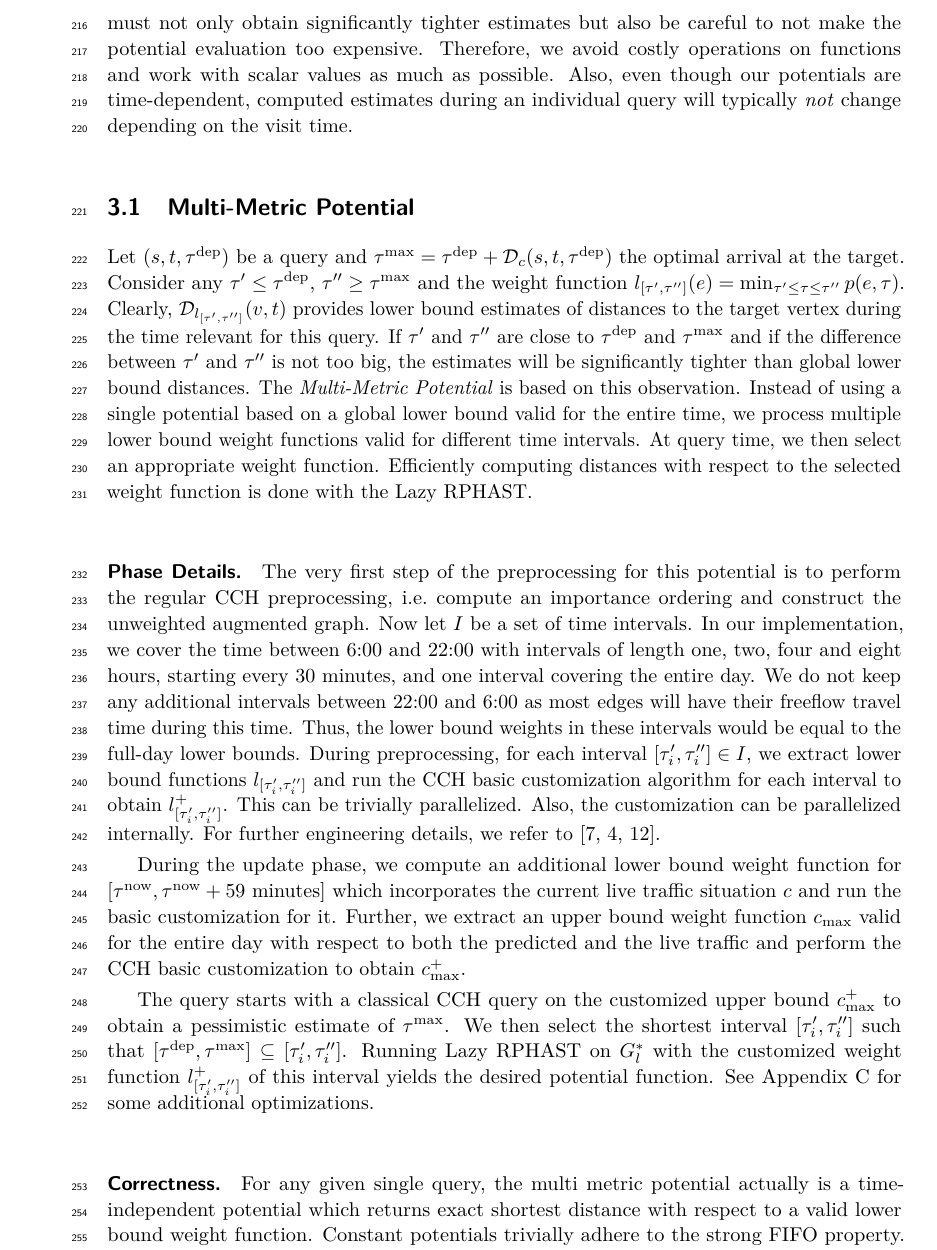
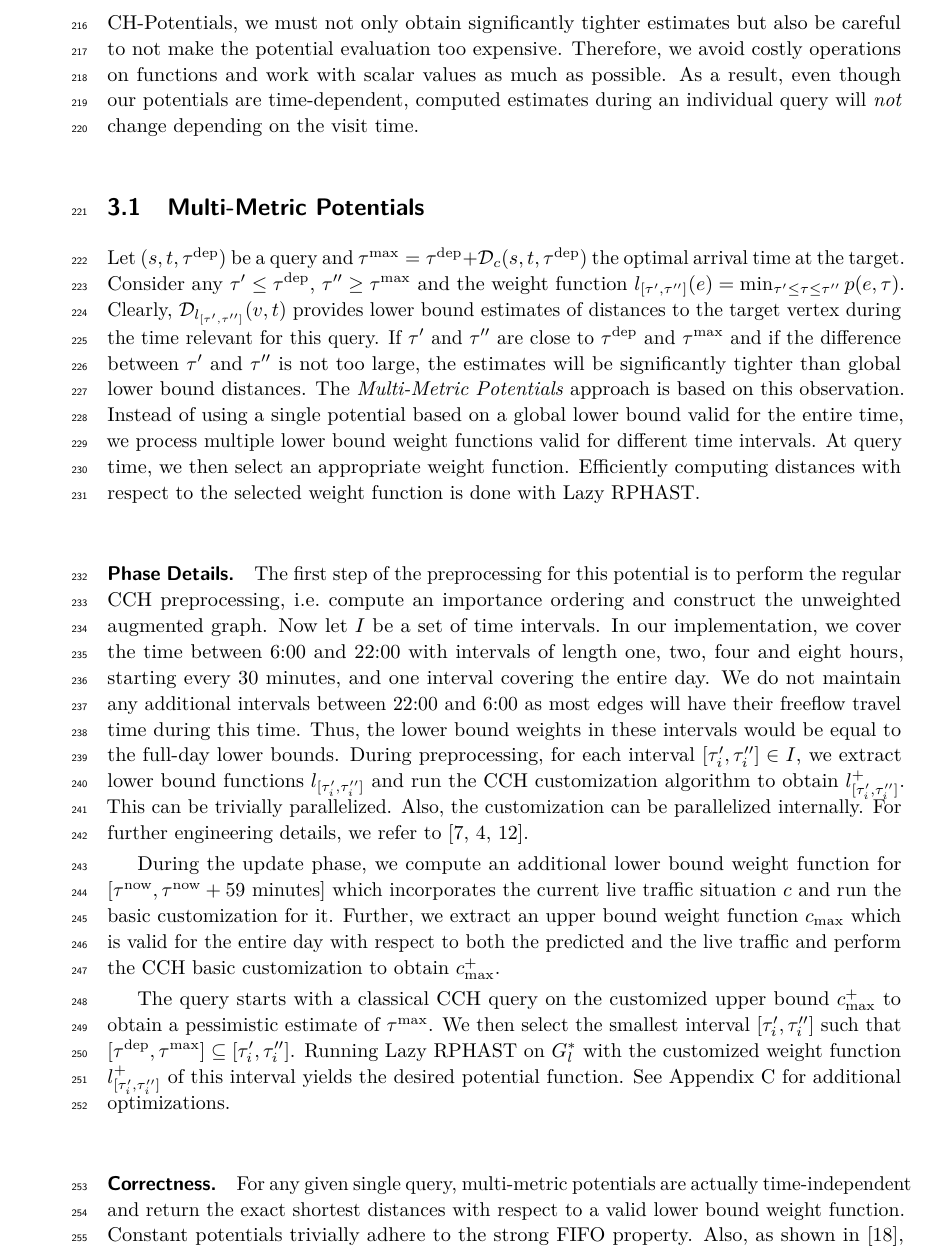
Before and after one commit to kit-algo/tdpot, a LaTeX paper (paper/tdpot.tex): part of page 6 of 17, cut so that both start at the same text. Compiled offline with pdfLaTeX.

Commit message:
mmp wordsmithing

```diff
--- a/paper/tdpot.tex
+++ b/paper/tdpot.tex
@@ -345,43 +345,43 @@ Lazy RPHAST/CH-Potentials is already quite an efficient potential and obtains ex
 To outperform CH-Potentials, we must not only obtain significantly tighter estimates but also be careful to not make the potential evaluation too expensive.
 Therefore, we avoid costly operations on functions and work with scalar values as much as possible.
-Also, even though our potentials are time-dependent, computed estimates during an individual query will typically \emph{not} change depending on the visit time.
+As a result, even though our potentials are time-dependent, computed estimates during an individual query will \emph{not} change depending on the visit time.
 
-\subsection{Multi-Metric Potential}
+\subsection{Multi-Metric Potentials}
 
-Let $(s,t,\tdep)$ be a query and $\tmax = \tdep + \dist_c(s,t,\tdep)$ the optimal arrival at the target.
+Let $(s,t,\tdep)$ be a query and $\tmax = \tdep + \dist_c(s,t,\tdep)$ the optimal arrival time at the target.
 Consider any $\tau' \leq \tdep$, $\tau'' \geq \tmax$ and the weight function $l_{[\tau', \tau'']}(e) = \min_{\tau' \leq \tau \leq \tau''}\pred(e, \tau)$. % where $\pred$ are the predicted travel times.
 Clearly, $\dist_{l_{[\tau', \tau'']}}(v,t)$ provides lower bound estimates of distances to the target vertex during the time relevant for this query.
-If $\tau'$ and $\tau''$ are close to $\tdep$ and $\tmax$ and if the difference between $\tau'$ and $\tau''$ is not too big, the estimates will be significantly tighter than global lower bound distances.
-The \emph{Multi-Metric Potential} is based on this observation.
+If $\tau'$ and $\tau''$ are close to $\tdep$ and $\tmax$ and if the difference between $\tau'$ and $\tau''$ is not too large, the estimates will be significantly tighter than global lower bound distances.
+The \emph{Multi-Metric Potentials} approach is based on this observation.
 Instead of using a single potential based on a global lower bound valid for the entire time, we process multiple lower bound weight functions valid for different time intervals.
 At query time, we then select an appropriate weight function.
-Efficiently computing distances with respect to the selected weight function is done with the Lazy RPHAST.
+Efficiently computing distances with respect to the selected weight function is done with Lazy RPHAST.
 
 \subparagraph{Phase Details.}
-The very first step of the preprocessing for this potential is to perform the regular CCH preprocessing, i.e.\ compute an importance ordering and construct the unweighted augmented graph.
+The first step of the preprocessing for this potential is to perform the regular CCH preprocessing, i.e.\ compute an importance ordering and construct the unweighted augmented graph.
 Now let $I$ be a set of time intervals.
 In our implementation,
 we cover the time between 6:00 and 22:00 with intervals of length one, two, four and eight hours, starting every 30 minutes,
 and one interval covering the entire day.
-We do not keep any additional intervals between 22:00 and 6:00 as most edges will have their freeflow travel time during this time.
+We do not maintain any additional intervals between 22:00 and 6:00 as most edges will have their freeflow travel time during this time.
 Thus, the lower bound weights in these intervals would be equal to the full-day lower bounds.
-During preprocessing, for each interval $[\tau_i', \tau_i''] \in I$, we extract lower bound functions $l_{[\tau_i', \tau_i'']}$ and run the CCH basic customization algorithm for each interval to obtain $l_{[\tau_i', \tau_i'']}^+$.
+During preprocessing, for each interval $[\tau_i', \tau_i''] \in I$, we extract lower bound functions $l_{[\tau_i', \tau_i'']}$ and run the CCH customization algorithm to obtain $l_{[\tau_i', \tau_i'']}^+$.
 This can be trivially parallelized.
 Also, the customization can be parallelized internally.
 For further engineering details, we refer to~\cite{dsw-cch-15,bsw-rttau-19,ghuw-fbndocch-19}.
 
 During the update phase, we compute an additional lower bound weight function for $[\tau^{\operatorname{now}}, \tau^{\operatorname{now}} + 59\,\operatorname{minutes}]$ which incorporates the current live traffic situation $\comb$ and run the basic customization for it.
-Further, we extract an upper bound weight function $\comb_{\max}$ valid for the entire day with respect to both the predicted and the live traffic and perform the CCH basic customization to obtain $\comb^+_{\max}$.
+Further, we extract an upper bound weight function $\comb_{\max}$ which is valid for the entire day with respect to both the predicted and the live traffic and perform the CCH basic customization to obtain $\comb^+_{\max}$.
 
 The query starts with a classical CCH query on the customized upper bound $\comb^+_{\max}$ to obtain a pessimistic estimate of $\tmax$.
-We then select the shortest interval $[\tau_i', \tau_i'']$ such that $[\tdep,\tmax] \subseteq [\tau_i', \tau_i'']$.
+We then select the smallest interval $[\tau_i', \tau_i'']$ such that $[\tdep,\tmax] \subseteq [\tau_i', \tau_i'']$.
 Running Lazy RPHAST on $G^*_l$ with the customized weight function $l_{[\tau_i', \tau_i'']}^+$ of this interval yields the desired potential function.
-See Appendix~\ref{sec:appendix:optimizations} for some additional optimizations.
+See Appendix~\ref{sec:appendix:optimizations} for additional optimizations.
 
 \subparagraph{Correctness.}
-For any given single query, the multi metric potential actually is a time-independent potential which returns exact shortest distance with respect to a valid lower bound weight function.
+For any given single query, multi-metric potentials are actually time-independent and return the exact shortest distances with respect to a valid lower bound weight function.
 Constant potentials trivially adhere to the strong FIFO property.
-Also, as shown in~\cite{strasser_et_al:LIPIcs.SEA.2021.6}, shortest distances by a lower bound weight function are feasible.
+Also, as shown in~\cite{strasser_et_al:LIPIcs.SEA.2021.6}, shortest distances for a lower bound weight function are feasible potentials.
 
 \subsection{Interval-Minimum Potential}
 
```
Also changed, not shown: paper/tdpot.tex (2 more changed lines).
